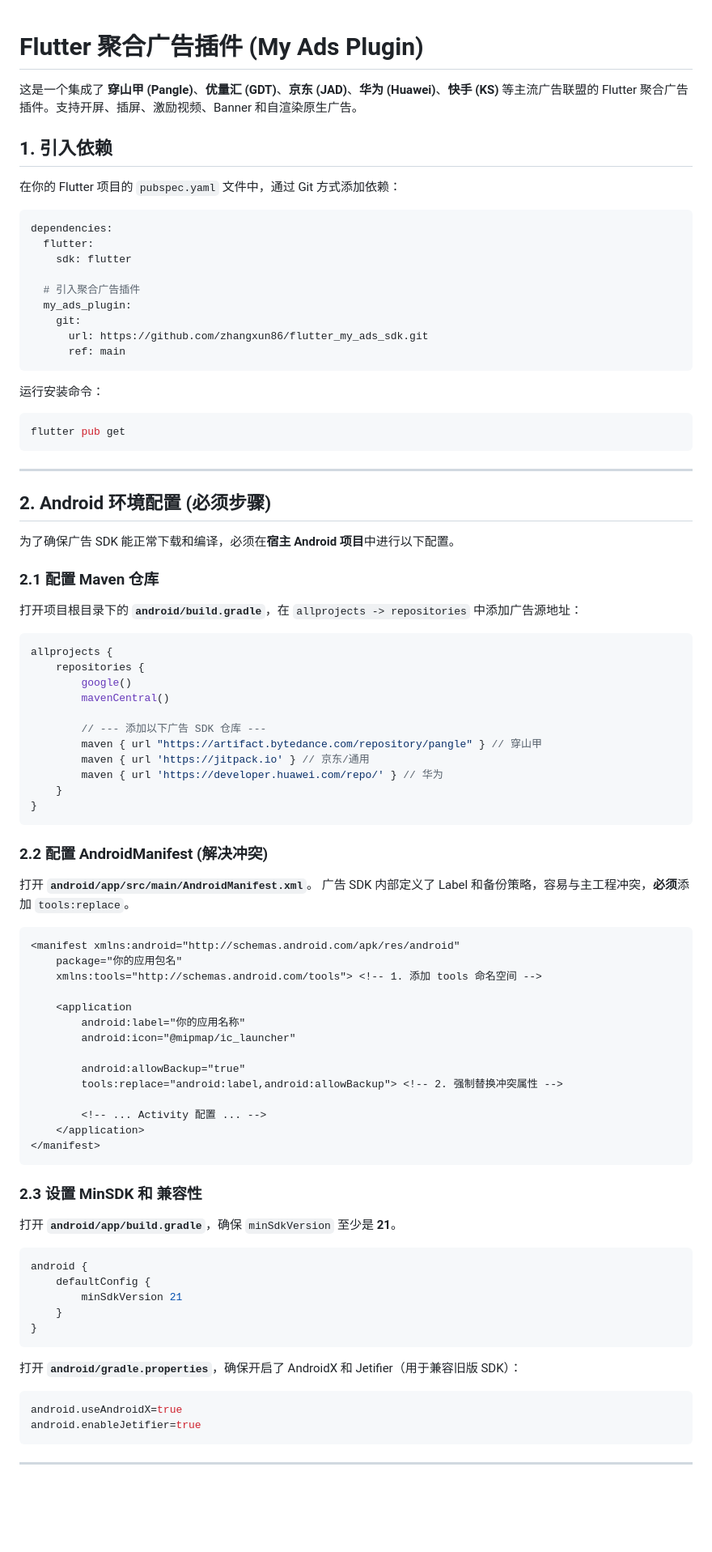
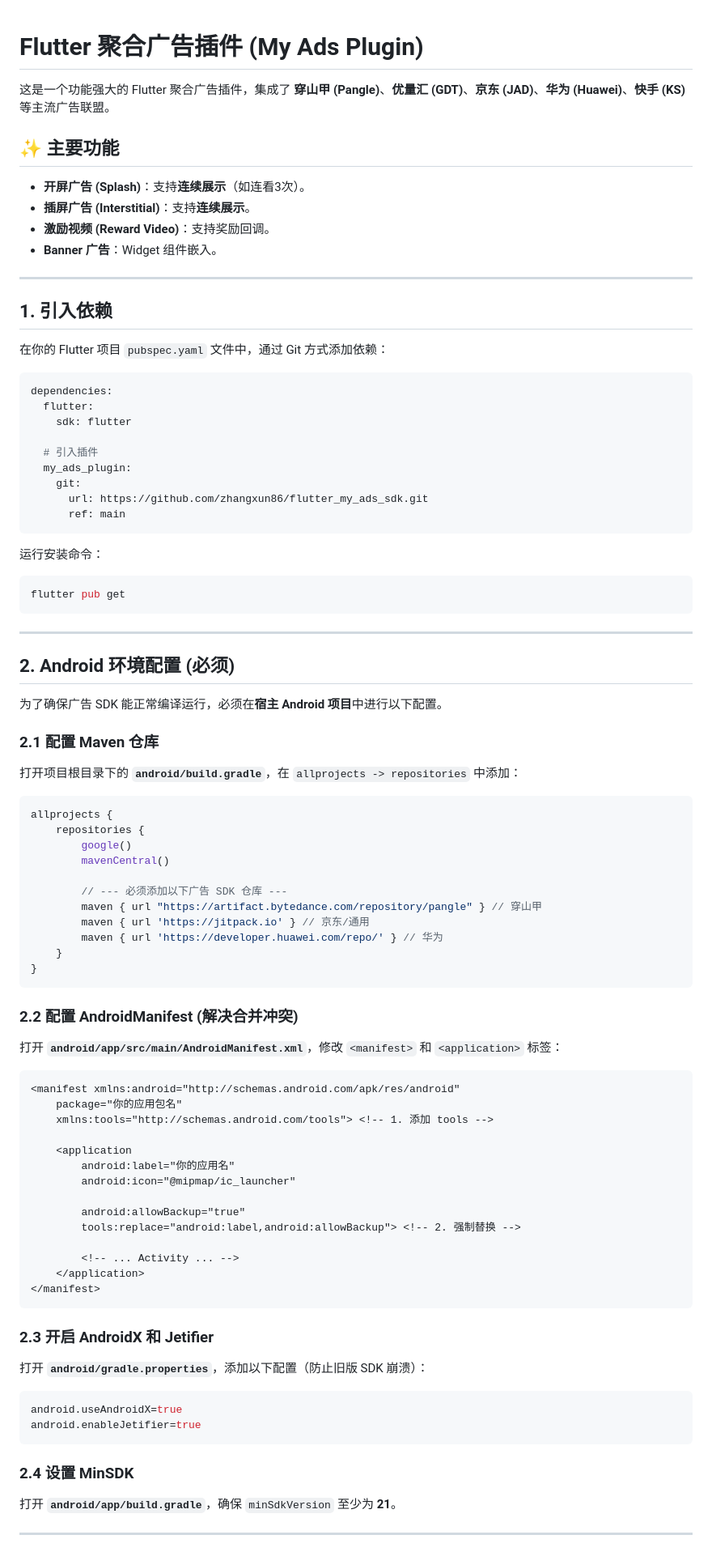
Before and after one commit to zhangxun86/flutter_my_ads_sdk, a Markdown page: README.md, the part around one of its changes. Shown at 81% size. GitHub-like rendering; blank space fills up the shorter version.

````diff
--- a/README.md
+++ b/README.md
@@ -1,19 +1,25 @@
-
-
 # Flutter 聚合广告插件 (My Ads Plugin)
 
-这是一个集成了 **穿山甲 (Pangle)**、**优量汇 (GDT)**、**京东 (JAD)**、**华为 (Huawei)**、**快手 (KS)** 等主流广告联盟的 Flutter 聚合广告插件。支持开屏、插屏、激励视频、Banner 和自渲染原生广告。
+这是一个功能强大的 Flutter 聚合广告插件，集成了 **穿山甲 (Pangle)**、**优量汇 (GDT)**、**京东 (JAD)**、**华为 (Huawei)**、**快手 (KS)** 等主流广告联盟。
+
+## ✨ 主要功能
+*   **开屏广告 (Splash)**：支持**连续展示**（如连看3次）。
+*   **插屏广告 (Interstitial)**：支持**连续展示**。
+*   **激励视频 (Reward Video)**：支持奖励回调。
+*   **Banner 广告**：Widget 组件嵌入。
+
+---
 
 ## 1. 引入依赖
 
-在你的 Flutter 项目的 `pubspec.yaml` 文件中，通过 Git 方式添加依赖：
+在你的 Flutter 项目 `pubspec.yaml` 文件中，通过 Git 方式添加依赖：
 
 ```yaml
 dependencies:
   flutter:
     sdk: flutter
 
-  # 引入聚合广告插件
+  # 引入插件
   my_ads_plugin:
     git:
       url: https://github.com/zhangxun86/flutter_my_ads_sdk.git
@@ -27,12 +33,12 @@ flutter pub get
 
 ---
 
-## 2. Android 环境配置 (必须步骤)
+## 2. Android 环境配置 (必须)
 
-为了确保广告 SDK 能正常下载和编译，必须在**宿主 Android 项目**中进行以下配置。
+为了确保广告 SDK 能正常编译运行，必须在**宿主 Android 项目**中进行以下配置。
 
 ### 2.1 配置 Maven 仓库
-打开项目根目录下的 **`android/build.gradle`**，在 `allprojects -> repositories` 中添加广告源地址：
+打开项目根目录下的 **`android/build.gradle`**，在 `allprojects -> repositories` 中添加：
 
 ```groovy
 allprojects {
@@ -40,7 +46,7 @@ allprojects {
         google()
         mavenCentral()
 
-        // --- 添加以下广告 SDK 仓库 ---
+        // --- 必须添加以下广告 SDK 仓库 ---
         maven { url "https://artifact.bytedance.com/repository/pangle" } // 穿山甲
         maven { url 'https://jitpack.io' } // 京东/通用
         maven { url 'https://developer.huawei.com/repo/' } // 华为
@@ -48,44 +54,36 @@ allprojects {
 }
 ```
 
-### 2.2 配置 AndroidManifest (解决冲突)
-打开 **`android/app/src/main/AndroidManifest.xml`**。
-广告 SDK 内部定义了 Label 和备份策略，容易与主工程冲突，**必须**添加 `tools:replace`。
+### 2.2 配置 AndroidManifest (解决合并冲突)
+打开 **`android/app/src/main/AndroidManifest.xml`**，修改 `<manifest>` 和 `<application>` 标签：
 
 ```xml
 <manifest xmlns:android="http://schemas.android.com/apk/res/android"
     package="你的应用包名"
-    xmlns:tools="http://schemas.android.com/tools"> <!-- 1. 添加 tools 命名空间 -->
+    xmlns:tools="http://schemas.android.com/tools"> <!-- 1. 添加 tools -->
 
     <application
-        android:label="你的应用名称"
+        android:label="你的应用名"
         android:icon="@mipmap/ic_launcher"
 
         android:allowBackup="true"
-        tools:replace="android:label,android:allowBackup"> <!-- 2. 强制替换冲突属性 -->
+        tools:replace="android:label,android:allowBackup"> <!-- 2. 强制替换 -->
 
-        <!-- ... Activity 配置 ... -->
+        <!-- ... Activity ... -->
     </application>
 </manifest>
 ```
 
-### 2.3 设置 MinSDK 和 兼容性
-打开 **`android/app/build.gradle`**，确保 `minSdkVersion` 至少是 **21**。
-
-```groovy
-android {
-    defaultConfig {
-        minSdkVersion 21
-    }
-}
-```
-
-打开 **`android/gradle.properties`**，确保开启了 AndroidX 和 Jetifier（用于兼容旧版 SDK）：
+### 2.3 开启 AndroidX 和 Jetifier
+打开 **`android/gradle.properties`**，添加以下配置（防止旧版 SDK 崩溃）：
 
 ```properties
 android.useAndroidX=true
 android.enableJetifier=true
 ```
 
+### 2.4 设置 MinSDK
+打开 **`android/app/build.gradle`**，确保 `minSdkVersion` 至少为 **21**。
+
 ---
 
````
Also changed, not shown: other parts of README.md (+57 -38 lines).
